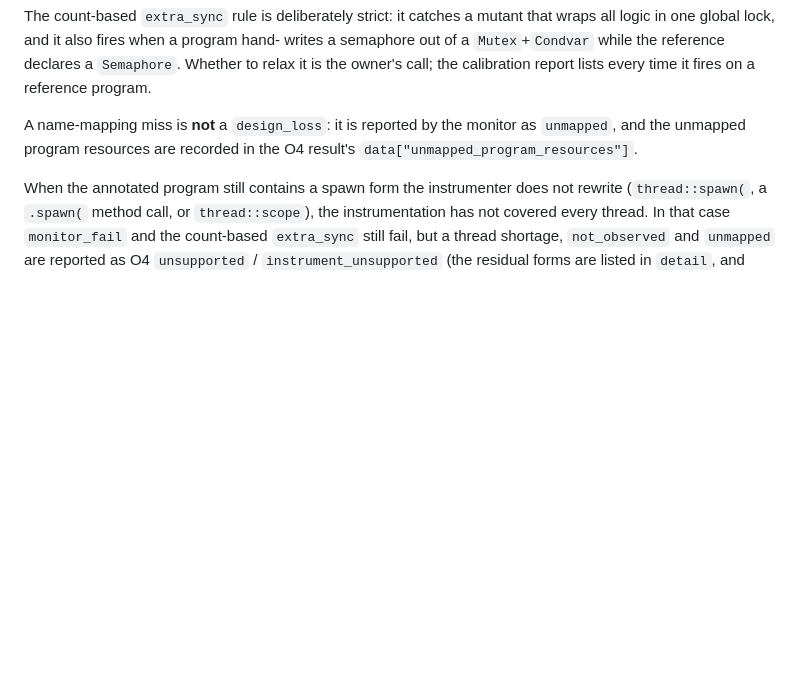
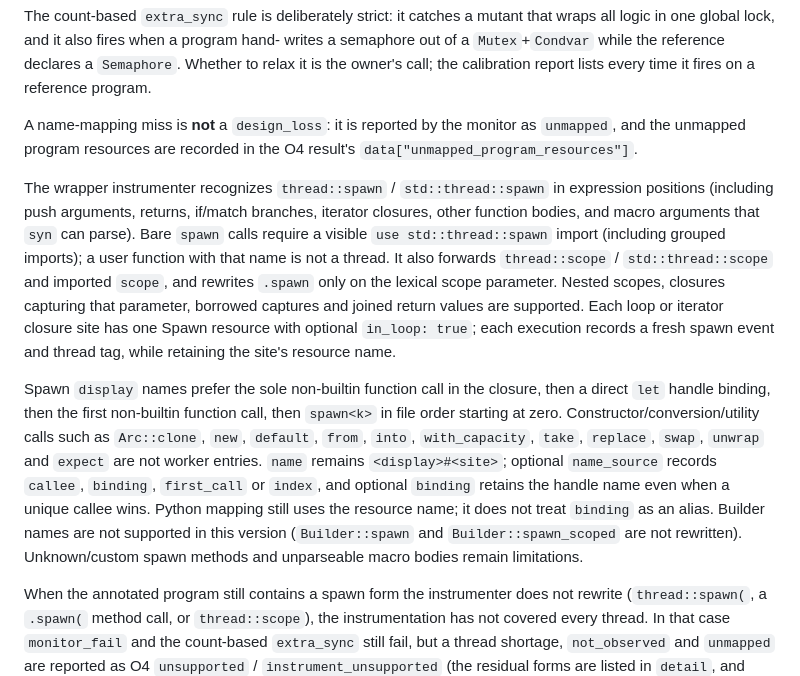
Before and after one commit to kevindadi/SkelNet, a Markdown page: docs/oracle.md, the part around the change. Drawn GitHub-style; blank space fills up the shorter version.

Commit message:
R3d-T8: document spawn coverage and naming precedence

```diff
--- a/docs/oracle.md
+++ b/docs/oracle.md
@@ -104,6 +104,30 @@ A name-mapping miss is **not** a `design_loss`: it is reported by the monitor as
 `unmapped`, and the unmapped program resources are recorded in the O4 result's
 `data["unmapped_program_resources"]`.
 
+The wrapper instrumenter recognizes `thread::spawn` / `std::thread::spawn`
+in expression positions (including push arguments, returns, if/match branches,
+iterator closures, other function bodies, and macro arguments that `syn` can
+parse). Bare `spawn` calls require a visible `use std::thread::spawn` import
+(including grouped imports); a user function with that name is not a thread.
+It also forwards `thread::scope` / `std::thread::scope` and imported `scope`,
+and rewrites `.spawn` only on the lexical scope parameter. Nested scopes,
+closures capturing that parameter, borrowed captures and joined return values
+are supported. Each loop or iterator closure site has one Spawn resource with
+optional `in_loop: true`; each execution records a fresh spawn event and thread
+tag, while retaining the site's resource name.
+
+Spawn `display` names prefer the sole non-builtin function call in the closure,
+then a direct `let` handle binding, then the first non-builtin function call,
+then `spawn<k>` in file order starting at zero. Constructor/conversion/utility
+calls such as `Arc::clone`, `new`, `default`, `from`, `into`, `with_capacity`,
+`take`, `replace`, `swap`, `unwrap` and `expect` are not worker entries.
+`name` remains `<display>#<site>`; optional `name_source` records `callee`,
+`binding`, `first_call` or `index`, and optional `binding` retains the handle
+name even when a unique callee wins. Python mapping still uses the resource
+name; it does not treat `binding` as an alias. Builder names are not supported
+in this version (`Builder::spawn` and `Builder::spawn_scoped` are not rewritten).
+Unknown/custom spawn methods and unparseable macro bodies remain limitations.
+
 When the annotated program still contains a spawn form the instrumenter does not
 rewrite (`thread::spawn(`, a `.spawn(` method call, or `thread::scope`), the
 instrumentation has not covered every thread. In that case `monitor_fail` and
```
